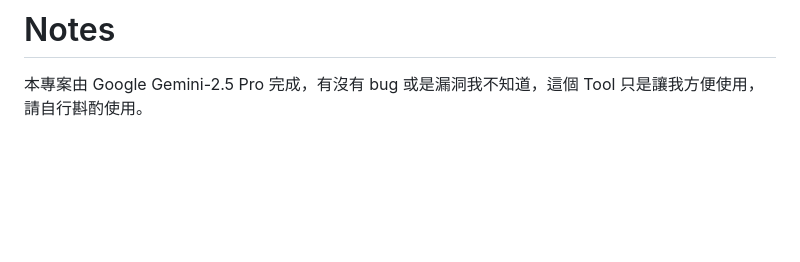
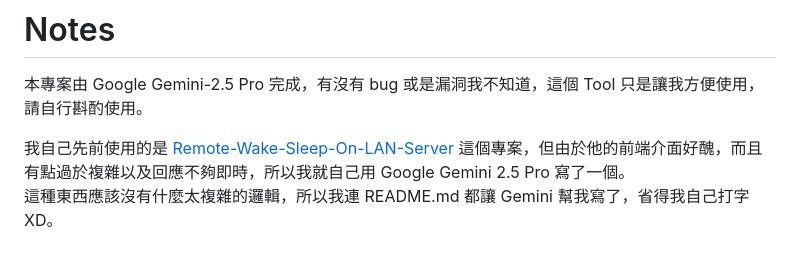
Before and after one commit to bluehomewu/wol-nodejs-app, a Markdown page: README.md, the part around the change. Rendered like a GitHub page; blank space fills up the shorter version.

Commit message:
Add notes
Signed-off-by: EdwardWu <bluehome.wu@gmail.com>

```diff
--- a/README.md
+++ b/README.md
@@ -179,3 +179,6 @@ npm start
 
 # Notes
 本專案由 Google Gemini-2.5 Pro 完成，有沒有 bug 或是漏洞我不知道，這個 Tool 只是讓我方便使用，請自行斟酌使用。
+
+我自己先前使用的是 [Remote-Wake-Sleep-On-LAN-Server](https://github.com/bluehomewu/Remote-Wake-Sleep-On-LAN-Server/tree/main) 這個專案，但由於他的前端介面好醜，而且有點過於複雜以及回應不夠即時，所以我就自己用 Google Gemini 2.5 Pro 寫了一個。
+這種東西應該沒有什麼太複雜的邏輯，所以我連 README.md 都讓 Gemini 幫我寫了，省得我自己打字 XD。
```
